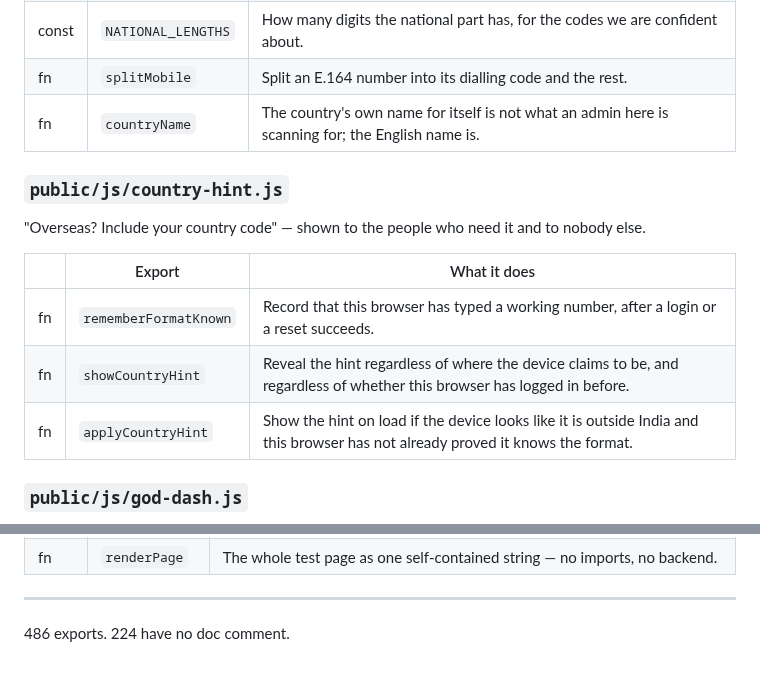
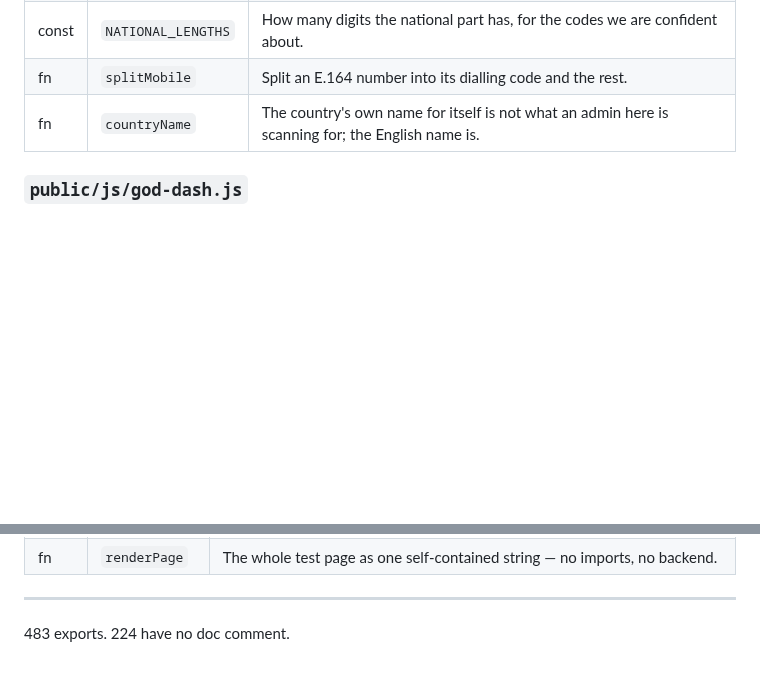
Before and after one commit to thakkalisuresh/dddp-portal, a Markdown page: docs/FUNCTIONS.md, 2 parts joined by grey strips. Drawn GitHub-style; blank space fills up the shorter version.

Commit message:
The function reference documented a file that is not in this branch
`npm run fndoc` scans the working tree, and this one holds another session's
untracked `public/js/country-hint.js`. So the generated reference described
three exports that do not exist on this branch, and CI — which checks out the
branch alone and regenerates — failed the drift test on the difference.

Regenerated with that file set aside. The reference now matches what a clean
checkout of this branch produces: 483 exports, `splitCells` among them.

```diff
--- a/docs/FUNCTIONS.md
+++ b/docs/FUNCTIONS.md
@@ -773,16 +773,6 @@ Dialling codes, and what a valid national number looks like under each.
 | fn | `splitMobile` | Split an E.164 number into its dialling code and the rest. |
 | fn | `countryName` | The country's own name for itself is not what an admin here is scanning for; the English name is. |
 
-### `public/js/country-hint.js`
-
-"Overseas? Include your country code" — shown to the people who need it and to nobody else.
-
-| | Export | What it does |
-|---|---|---|
-| fn | `rememberFormatKnown` | Record that this browser has typed a working number, after a login or a reset succeeds. |
-| fn | `showCountryHint` | Reveal the hint regardless of where the device claims to be, and regardless of whether this browser has logged in before. |
-| fn | `applyCountryHint` | Show the hint on load if the device looks like it is outside India and this browser has not already proved it knows the format. |
-
 ### `public/js/god-dash.js`
 
 The god-mode dashboard — is anyone actually using this portal? The activity log below it answers "what happened to 4A on Tuesday".
@@ -913,4 +903,4 @@ Generate the standalone UPI intent-resolution test page.
 
 ---
 
-486 exports. 224 have no doc comment.
+483 exports. 224 have no doc comment.
```
